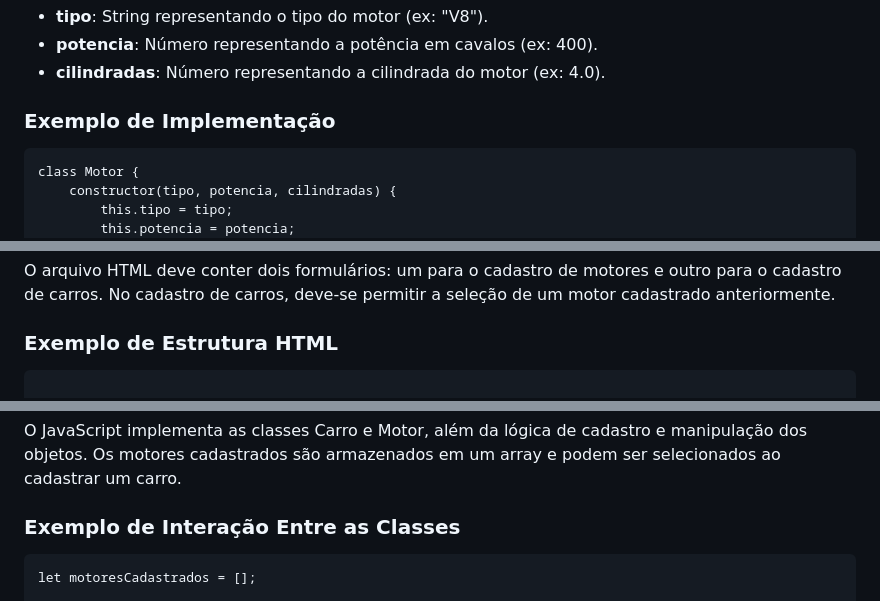
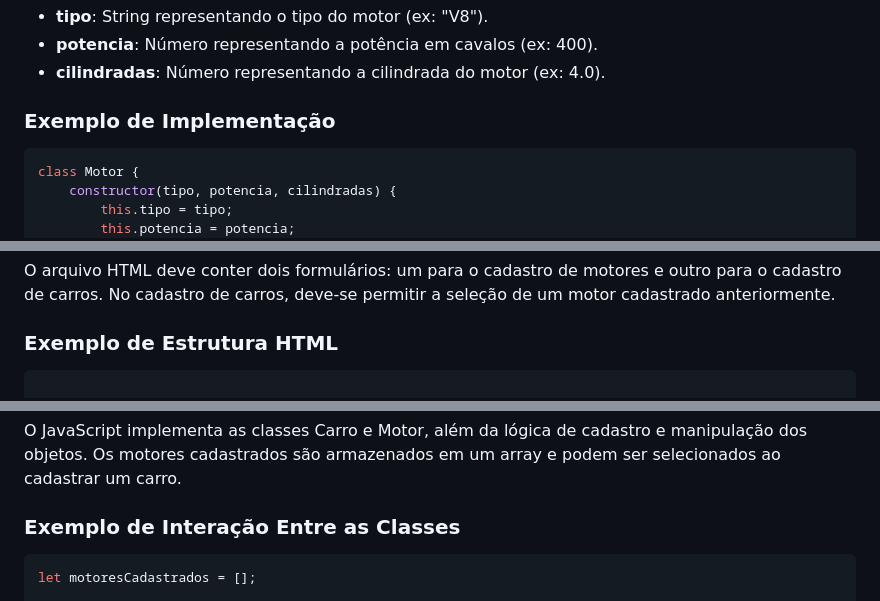
Before and after one commit to HenriqueSagawa/Cadastro-motores, a Markdown page: README.md, 3 parts joined by grey strips. Drawn GitHub-style.

````diff
--- a/README.md
+++ b/README.md
@@ -52,7 +52,7 @@ A classe `Motor` possui os seguintes atributos sugeridos:
 - **cilindradas**: Número representando a cilindrada do motor (ex: 4.0).
 
 ### Exemplo de Implementação
-```
+```javascript
 class Motor {
     constructor(tipo, potencia, cilindradas) {
         this.tipo = tipo;
@@ -78,7 +78,7 @@ A estrutura sugerida para o projeto é a seguinte:
 O arquivo HTML deve conter dois formulários: um para o cadastro de motores e outro para o cadastro de carros. No cadastro de carros, deve-se permitir a seleção de um motor cadastrado anteriormente.
 
 ### Exemplo de Estrutura HTML
- ```
+ ```html
 
 <!DOCTYPE html>
 <html lang="pt-BR">
@@ -119,7 +119,7 @@ O JavaScript implementa as classes Carro e Motor, além da lógica de cadastro e
 
 ### Exemplo de Interação Entre as Classes
 
-```
+```javascript
 let motoresCadastrados = [];
 
 class Motor {
````
